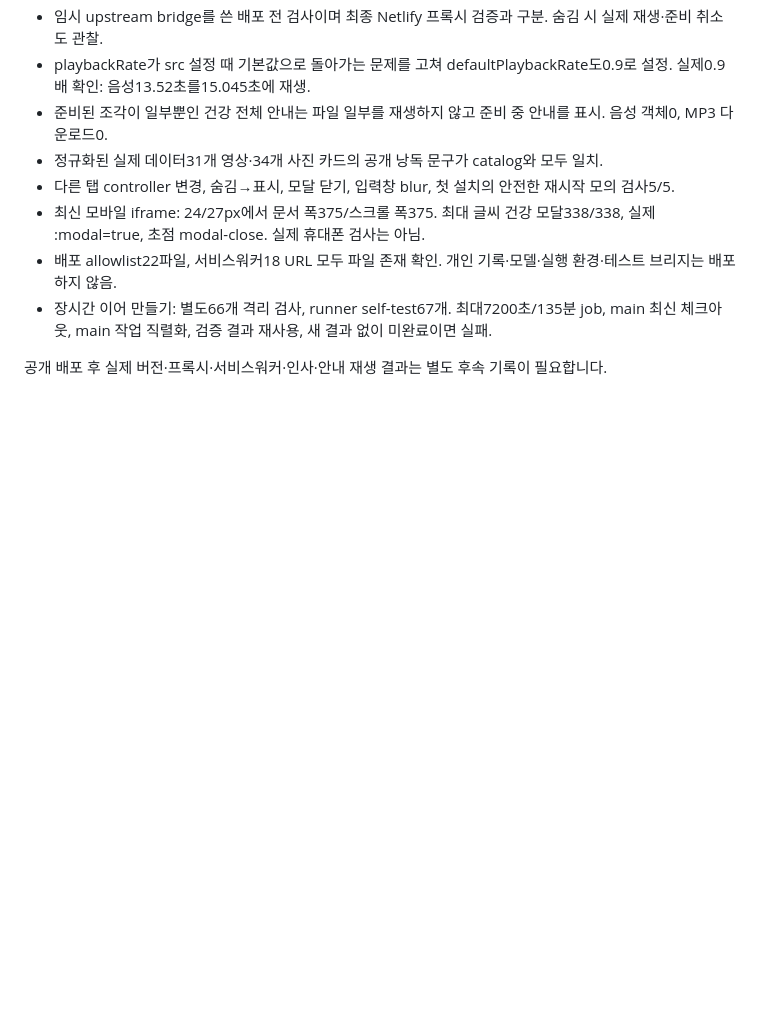
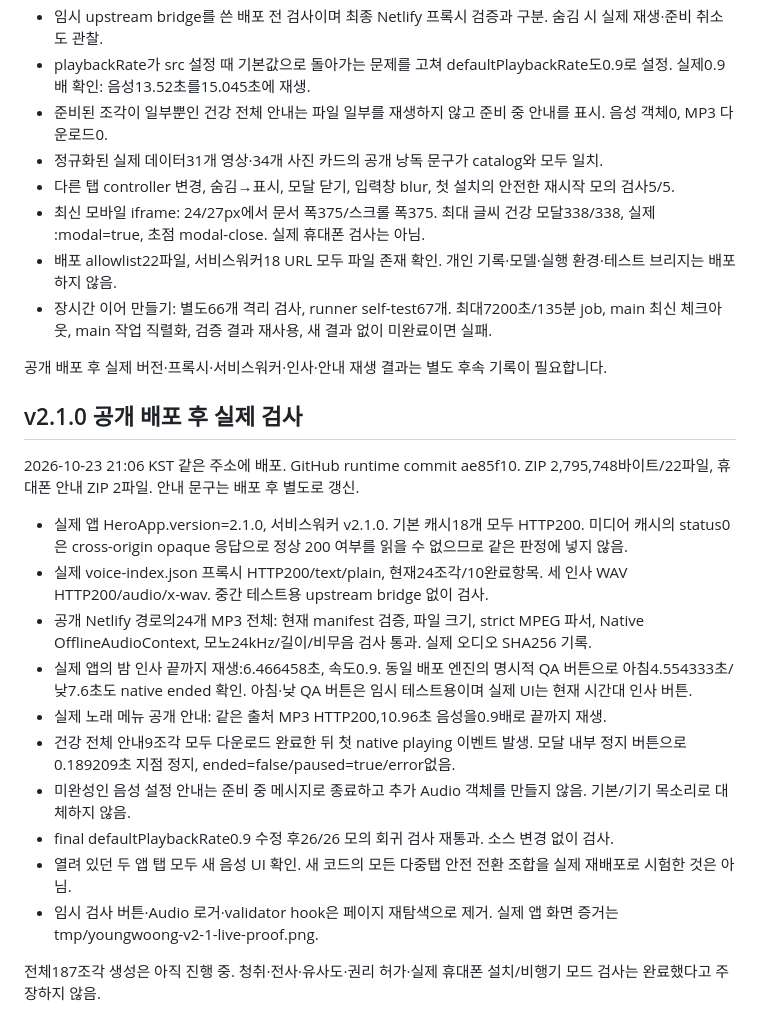
Before and after one commit to alstnslasla-web/youngwoong-haru, a Markdown page: TESTS.md, the part around the change. GitHub-like rendering; blank space fills up the shorter version.

Commit message:
Record production audio checks and bounded continuation

```diff
--- a/TESTS.md
+++ b/TESTS.md
@@ -85,3 +85,21 @@
 - 장시간 이어 만들기: 별도66개 격리 검사, runner self-test67개. 최대7200초/135분 job, main 최신 체크아웃, main 작업 직렬화, 검증 결과 재사용, 새 결과 없이 미완료이면 실패.
 
 공개 배포 후 실제 버전·프록시·서비스워커·인사·안내 재생 결과는 별도 후속 기록이 필요합니다.
+
+
+## v2.1.0 공개 배포 후 실제 검사
+
+2026-10-23 21:06 KST 같은 주소에 배포. GitHub runtime commit ae85f10. ZIP 2,795,748바이트/22파일, 휴대폰 안내 ZIP 2파일. 안내 문구는 배포 후 별도로 갱신.
+
+- 실제 앱 HeroApp.version=2.1.0, 서비스워커 v2.1.0. 기본 캐시18개 모두 HTTP200. 미디어 캐시의 status0은 cross-origin opaque 응답으로 정상 200 여부를 읽을 수 없으므로 같은 판정에 넣지 않음.
+- 실제 voice-index.json 프록시 HTTP200/text/plain, 현재24조각/10완료항목. 세 인사 WAV HTTP200/audio/x-wav. 중간 테스트용 upstream bridge 없이 검사.
+- 공개 Netlify 경로의24개 MP3 전체: 현재 manifest 검증, 파일 크기, strict MPEG 파서, Native OfflineAudioContext, 모노24kHz/길이/비무음 검사 통과. 실제 오디오 SHA256 기록.
+- 실제 앱의 밤 인사 끝까지 재생:6.466458초, 속도0.9. 동일 배포 엔진의 명시적 QA 버튼으로 아침4.554333초/낮7.6초도 native ended 확인. 아침·낮 QA 버튼은 임시 테스트용이며 실제 UI는 현재 시간대 인사 버튼.
+- 실제 노래 메뉴 공개 안내: 같은 출처 MP3 HTTP200,10.96초 음성을0.9배로 끝까지 재생.
+- 건강 전체 안내9조각 모두 다운로드 완료한 뒤 첫 native playing 이벤트 발생. 모달 내부 정지 버튼으로0.189209초 지점 정지, ended=false/paused=true/error없음.
+- 미완성인 음성 설정 안내는 준비 중 메시지로 종료하고 추가 Audio 객체를 만들지 않음. 기본/기기 목소리로 대체하지 않음.
+- final defaultPlaybackRate0.9 수정 후26/26 모의 회귀 검사 재통과. 소스 변경 없이 검사.
+- 열려 있던 두 앱 탭 모두 새 음성 UI 확인. 새 코드의 모든 다중탭 안전 전환 조합을 실제 재배포로 시험한 것은 아님.
+- 임시 검사 버튼·Audio 로거·validator hook은 페이지 재탐색으로 제거. 실제 앱 화면 증거는 tmp/youngwoong-v2-1-live-proof.png.
+
+전체187조각 생성은 아직 진행 중. 청취·전사·유사도·권리 허가·실제 휴대폰 설치/비행기 모드 검사는 완료했다고 주장하지 않음.
```
Also changed, not shown: README.md (+1 -1 lines).
